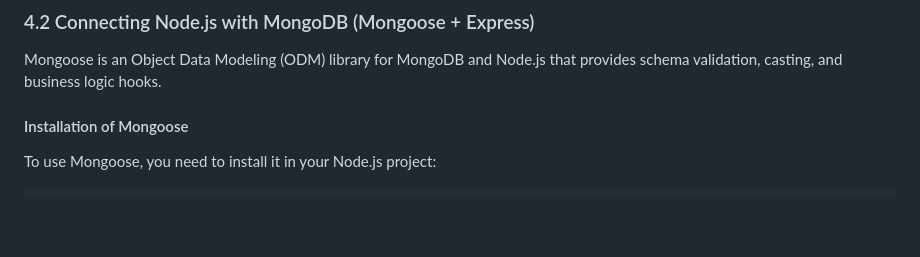
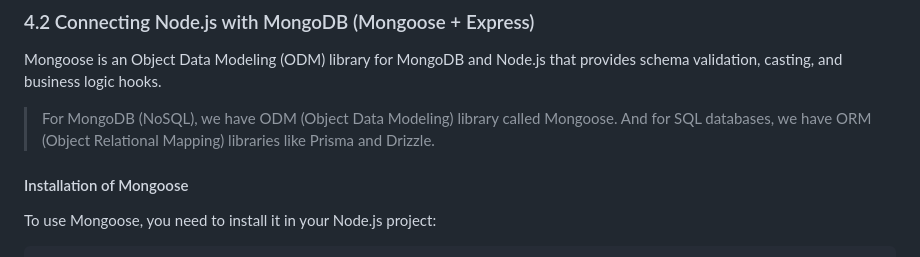
Before and after one commit to decodewithdeepak/node-js, a Markdown page: 0_notes/node-js-notes.md, the part around the change. GitHub-like rendering; blank space fills up the shorter version.

Commit message:
feat: add comparison of ODM and ORM libraries for MongoDB and SQL databases

```diff
--- a/0_notes/node-js-notes.md
+++ b/0_notes/node-js-notes.md
@@ -715,6 +715,8 @@ MongoDB uses the lightweight and flexible BSON (Binary JSON), an extension JSON,
 ### 4.2 Connecting Node.js with MongoDB (Mongoose + Express)
 
 Mongoose is an Object Data Modeling (ODM) library for MongoDB and Node.js that provides schema validation, casting, and business logic hooks.
+
+> For MongoDB (NoSQL), we have ODM (Object Data Modeling) library called Mongoose. And for SQL databases, we have ORM (Object Relational Mapping) libraries like Prisma and Drizzle.
 
 #### Installation of Mongoose
 
```
